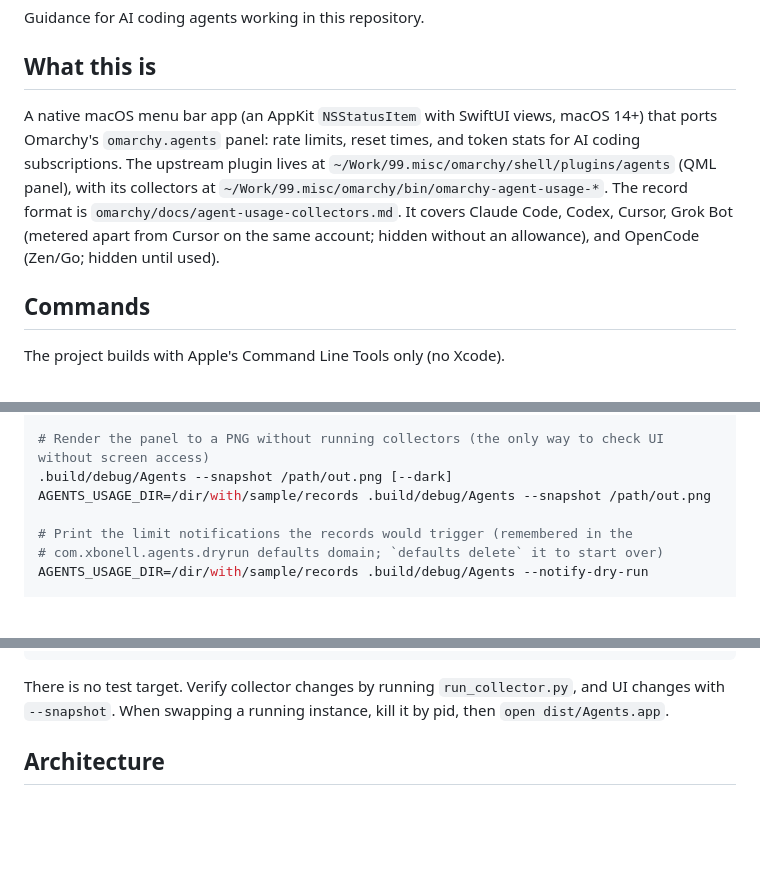
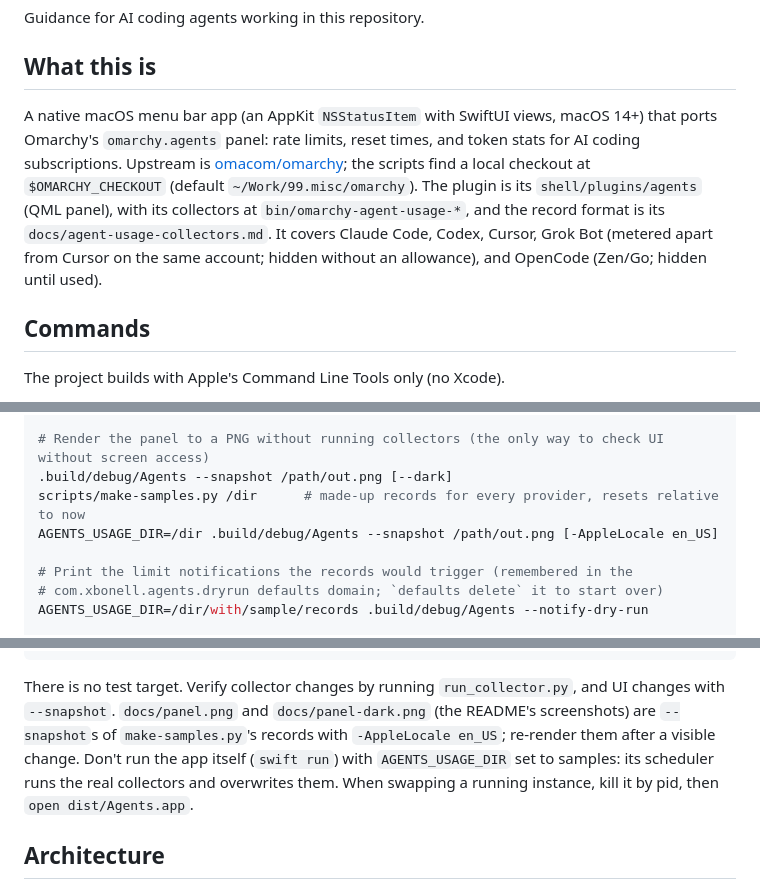
Before and after one commit to xbonell/agents-macos, a Markdown page: AGENTS.md, 3 parts joined by grey strips. Drawn GitHub-style; blank space fills up the shorter version.

````diff
--- a/AGENTS.md
+++ b/AGENTS.md
@@ -4,7 +4,7 @@ Guidance for AI coding agents working in this repository.
 
 ## What this is
 
-A native macOS menu bar app (an AppKit `NSStatusItem` with SwiftUI views, macOS 14+) that ports Omarchy's `omarchy.agents` panel: rate limits, reset times, and token stats for AI coding subscriptions. The upstream plugin lives at `~/Work/99.misc/omarchy/shell/plugins/agents` (QML panel), with its collectors at `~/Work/99.misc/omarchy/bin/omarchy-agent-usage-*`. The record format is `omarchy/docs/agent-usage-collectors.md`. It covers Claude Code, Codex, Cursor, Grok Bot (metered apart from Cursor on the same account; hidden without an allowance), and OpenCode (Zen/Go; hidden until used).
+A native macOS menu bar app (an AppKit `NSStatusItem` with SwiftUI views, macOS 14+) that ports Omarchy's `omarchy.agents` panel: rate limits, reset times, and token stats for AI coding subscriptions. Upstream is [omacom/omarchy](https://github.com/omacom/omarchy); the scripts find a local checkout at `$OMARCHY_CHECKOUT` (default `~/Work/99.misc/omarchy`). The plugin is its `shell/plugins/agents` (QML panel), with its collectors at `bin/omarchy-agent-usage-*`, and the record format is its `docs/agent-usage-collectors.md`. It covers Claude Code, Codex, Cursor, Grok Bot (metered apart from Cursor on the same account; hidden without an allowance), and OpenCode (Zen/Go; hidden until used).
 
 ## Commands
 
@@ -24,7 +24,8 @@ scripts/make-icon.sh              # regenerate Icon/AppIcon.icns (robot on a til
 
 # Render the panel to a PNG without running collectors (the only way to check UI without screen access)
 .build/debug/Agents --snapshot /path/out.png [--dark]
-AGENTS_USAGE_DIR=/dir/with/sample/records .build/debug/Agents --snapshot /path/out.png
+scripts/make-samples.py /dir      # made-up records for every provider, resets relative to now
+AGENTS_USAGE_DIR=/dir .build/debug/Agents --snapshot /path/out.png [-AppleLocale en_US]
 
 # Print the limit notifications the records would trigger (remembered in the
 # com.xbonell.agents.dryrun defaults domain; `defaults delete` it to start over)
@@ -39,7 +40,7 @@ defaults write com.xbonell.agents disabledProviders -array cursor  # providers s
 defaults write com.xbonell.agents notifyNearLimit -bool false      # limit notifications
 ```
 
-There is no test target. Verify collector changes by running `run_collector.py`, and UI changes with `--snapshot`. When swapping a running instance, kill it by pid, then `open dist/Agents.app`.
+There is no test target. Verify collector changes by running `run_collector.py`, and UI changes with `--snapshot`. `docs/panel.png` and `docs/panel-dark.png` (the README's screenshots) are `--snapshot`s of `make-samples.py`'s records with `-AppleLocale en_US`; re-render them after a visible change. Don't run the app itself (`swift run`) with `AGENTS_USAGE_DIR` set to samples: its scheduler runs the real collectors and overwrites them. When swapping a running instance, kill it by pid, then `open dist/Agents.app`.
 
 ## Architecture
 
````
Also changed, not shown: other parts of AGENTS.md (+1 -1 lines), CONTRIBUTING.md (added, +96 -0 lines), README.md (+43 -10 lines), docs/panel-dark.png (added), docs/panel.png (added), 6 other files.
